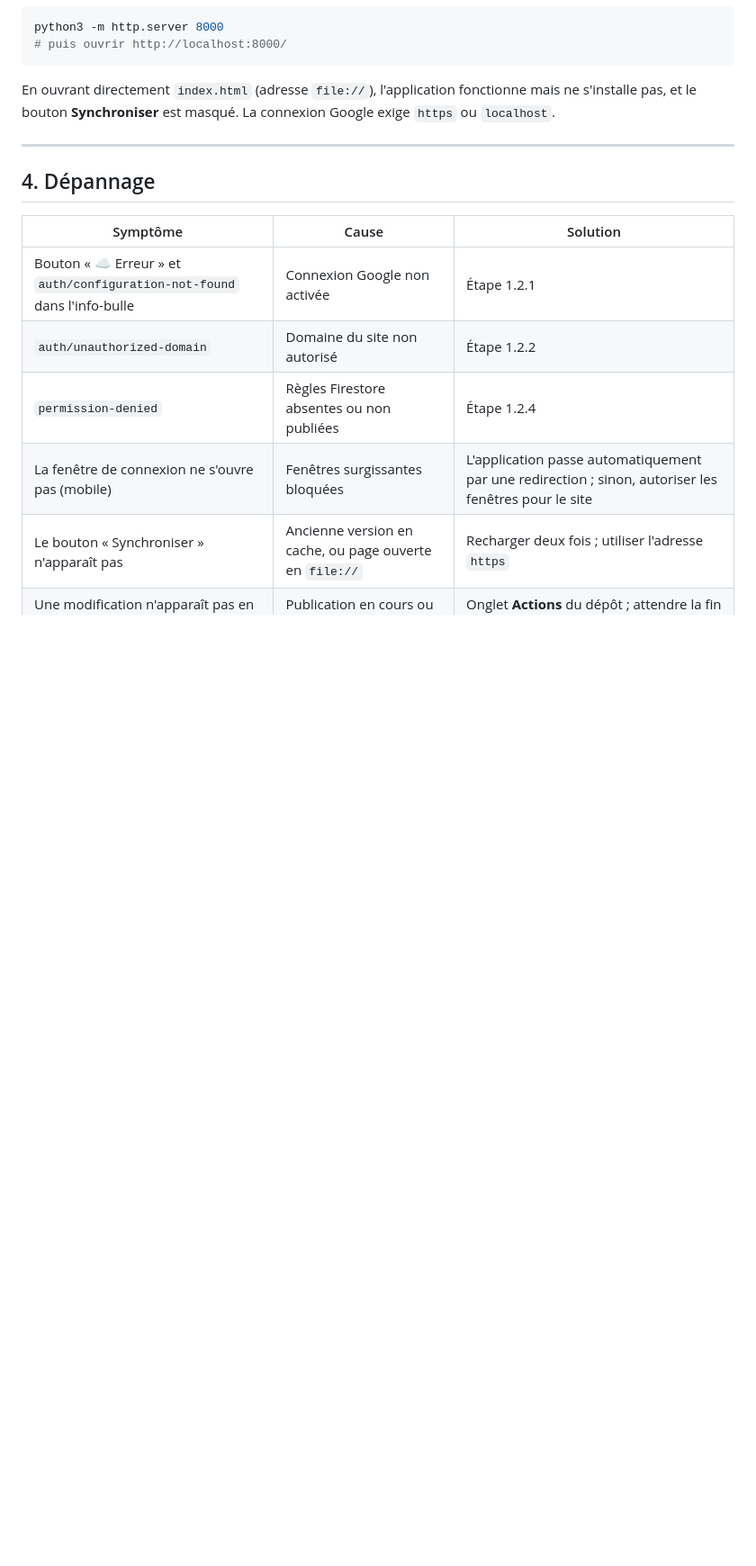
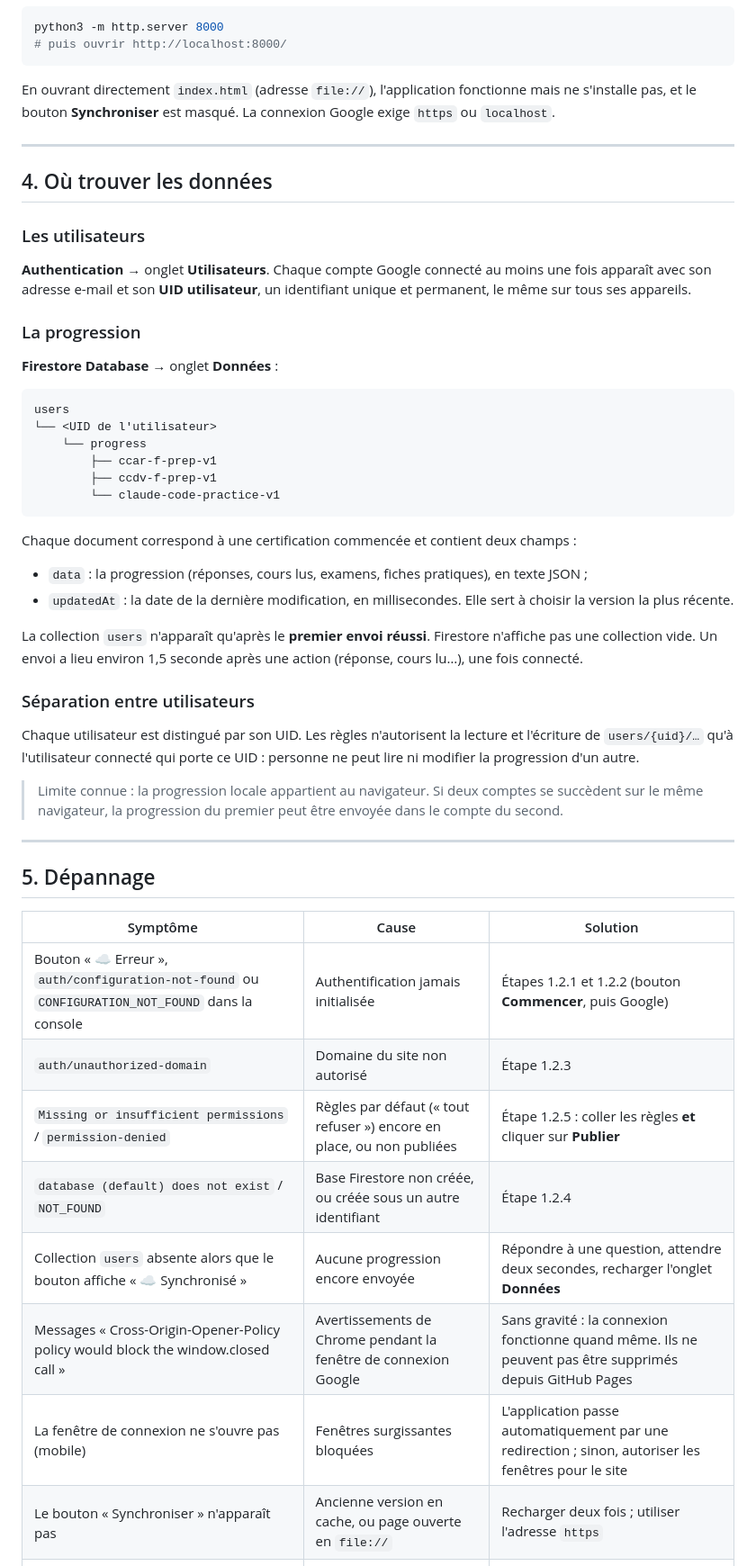
Before and after one commit to rhidja/claude-certification, a Markdown page: docs/deploiement.md, the part around one of its changes. Shown at 90% size. Drawn GitHub-style; blank space fills up the shorter version.

````diff
--- a/docs/deploiement.md
+++ b/docs/deploiement.md
@@ -95,13 +132,50 @@ En ouvrant directement `index.html` (adresse `file://`), l'application fonctionn
 
 ---
 
-## 4. Dépannage
+## 4. Où trouver les données
+
+### Les utilisateurs
+
+**Authentication** → onglet **Utilisateurs**. Chaque compte Google connecté au moins une fois apparaît avec son adresse e-mail et son **UID utilisateur**, un identifiant unique et permanent, le même sur tous ses appareils.
+
+### La progression
+
+**Firestore Database** → onglet **Données** :
+
+```
+users
+└── <UID de l'utilisateur>
+    └── progress
+        ├── ccar-f-prep-v1
+        ├── ccdv-f-prep-v1
+        └── claude-code-practice-v1
+```
+
+Chaque document correspond à une certification commencée et contient deux champs :
+
+- `data` : la progression (réponses, cours lus, examens, fiches pratiques), en texte JSON ;
+- `updatedAt` : la date de la dernière modification, en millisecondes. Elle sert à choisir la version la plus récente.
+
+La collection `users` n'apparaît qu'après le **premier envoi réussi**. Firestore n'affiche pas une collection vide. Un envoi a lieu environ 1,5 seconde après une action (réponse, cours lu…), une fois connecté.
+
+### Séparation entre utilisateurs
+
+Chaque utilisateur est distingué par son UID. Les règles n'autorisent la lecture et l'écriture de `users/{uid}/…` qu'à l'utilisateur connecté qui porte ce UID : personne ne peut lire ni modifier la progression d'un autre.
+
+> Limite connue : la progression locale appartient au navigateur. Si deux comptes se succèdent sur le même navigateur, la progression du premier peut être envoyée dans le compte du second.
+
+---
+
+## 5. Dépannage
 
 | Symptôme | Cause | Solution |
 |---|---|---|
-| Bouton « ☁ Erreur » et `auth/configuration-not-found` dans l'info-bulle | Connexion Google non activée | Étape 1.2.1 |
-| `auth/unauthorized-domain` | Domaine du site non autorisé | Étape 1.2.2 |
-| `permission-denied` | Règles Firestore absentes ou non publiées | Étape 1.2.4 |
+| Bouton « ☁ Erreur », `auth/configuration-not-found` ou `CONFIGURATION_NOT_FOUND` dans la console | Authentification jamais initialisée | Étapes 1.2.1 et 1.2.2 (bouton **Commencer**, puis Google) |
+| `auth/unauthorized-domain` | Domaine du site non autorisé | Étape 1.2.3 |
+| `Missing or insufficient permissions` / `permission-denied` | Règles par défaut (« tout refuser ») encore en place, ou non publiées | Étape 1.2.5 : coller les règles **et** cliquer sur **Publier** |
+| `database (default) does not exist` / `NOT_FOUND` | Base Firestore non créée, ou créée sous un autre identifiant | Étape 1.2.4 |
+| Collection `users` absente alors que le bouton affiche « ☁ Synchronisé » | Aucune progression encore envoyée | Répondre à une question, attendre deux secondes, recharger l'onglet **Données** |
+| Messages « Cross-Origin-Opener-Policy policy would block the window.closed call » | Avertissements de Chrome pendant la fenêtre de connexion Google | Sans gravité : la connexion fonctionne quand même. Ils ne peuvent pas être supprimés depuis GitHub Pages |
 | La fenêtre de connexion ne s'ouvre pas (mobile) | Fenêtres surgissantes bloquées | L'application passe automatiquement par une redirection ; sinon, autoriser les fenêtres pour le site |
 | Le bouton « Synchroniser » n'apparaît pas | Ancienne version en cache, ou page ouverte en `file://` | Recharger deux fois ; utiliser l'adresse `https` |
 | Une modification n'apparaît pas en ligne | Publication en cours ou échouée | Onglet **Actions** du dépôt ; attendre la fin du workflow |
````
Also changed, not shown: other parts of docs/deploiement.md (+50 -13 lines), README.md (+2 -2 lines).
